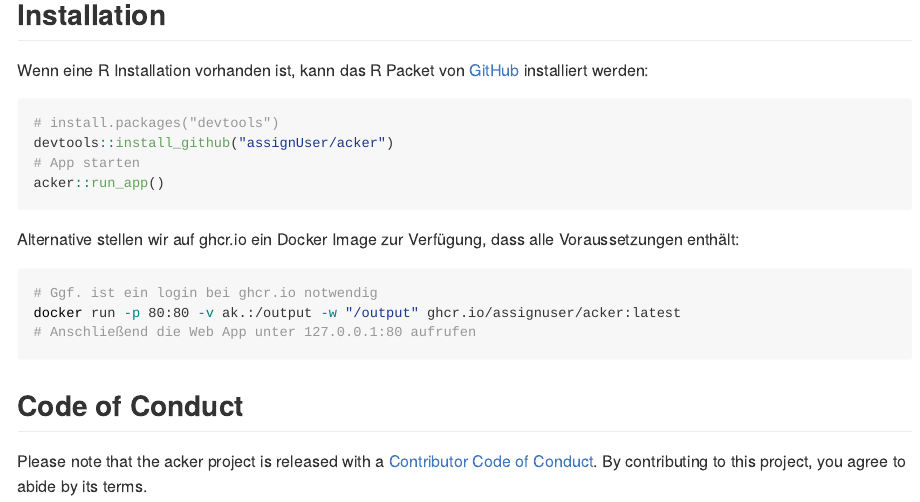
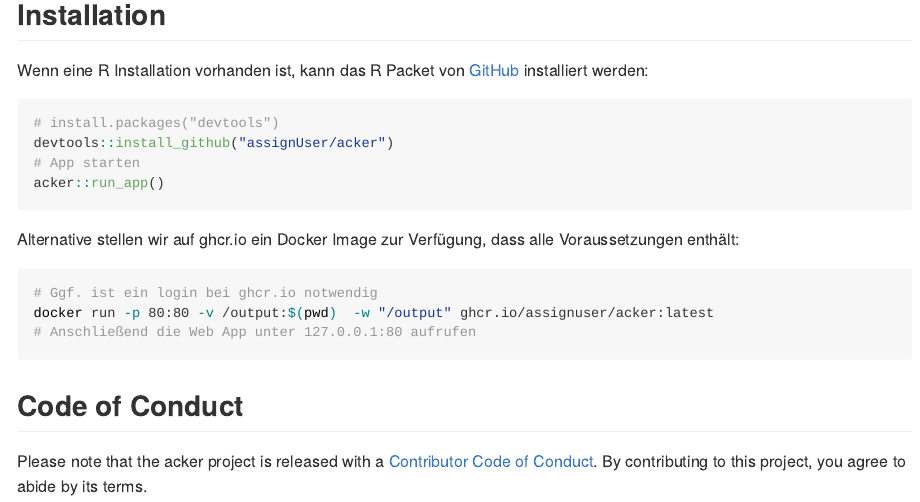
Before and after one commit to assignUser/acker, an R Markdown document (README.Rmd): the page in a window 1100 px wide, from 190 px down. Rendered offline with R 4.5, knitr and Pandoc, with nearby package versions; badge pictures from the web are left out.

Commit message:
fix docker volume

````diff
--- a/README.Rmd
+++ b/README.Rmd
@@ -37,7 +37,7 @@ Alternative stellen wir auf ghcr.io ein Docker Image zur Verfügung, dass alle V
 
 ```bash
 # Ggf. ist ein login bei ghcr.io notwendig
-docker run -p 80:80 -v ak.:/output -w "/output" ghcr.io/assignuser/acker:latest
+docker run -p 80:80 -v /output:$(pwd)  -w "/output" ghcr.io/assignuser/acker:latest
 # Anschließend die Web App unter 127.0.0.1:80 aufrufen
 ```
 
````
